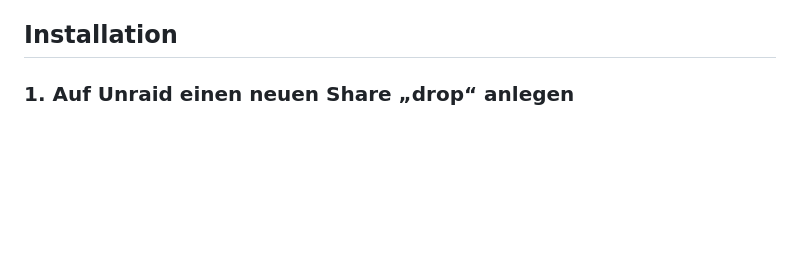
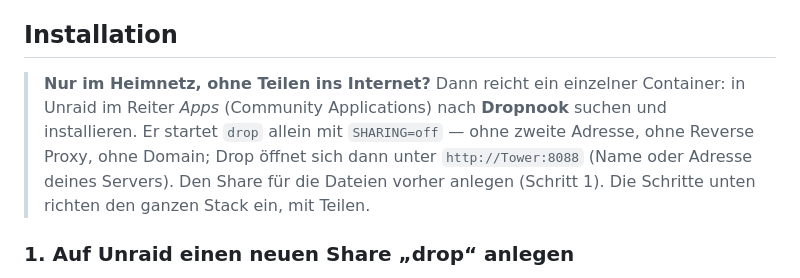
Before and after one commit to dropnook/dropnook.app, a Markdown page: README.de.md, the part around the change. GitHub-like rendering; blank space fills up the shorter version.

```diff
--- a/README.de.md
+++ b/README.de.md
@@ -96,6 +96,14 @@ steht.
   `*.deinedomain.com` geht) — dann läuft Drop auch im Heimnetz über HTTPS.
 
 ## Installation
+
+> **Nur im Heimnetz, ohne Teilen ins Internet?** Dann reicht ein einzelner
+> Container: in Unraid im Reiter *Apps* (Community Applications) nach
+> **Dropnook** suchen und installieren. Er startet `drop` allein mit
+> `SHARING=off` — ohne zweite Adresse, ohne Reverse Proxy, ohne Domain; Drop
+> öffnet sich dann unter `http://Tower:8088` (Name oder Adresse deines
+> Servers). Den Share für die Dateien vorher anlegen (Schritt 1). Die Schritte
+> unten richten den ganzen Stack ein, mit Teilen.
 
 ### 1. Auf Unraid einen neuen Share „drop“ anlegen
 
```
Also changed, not shown: README.md (+7 -0 lines).
